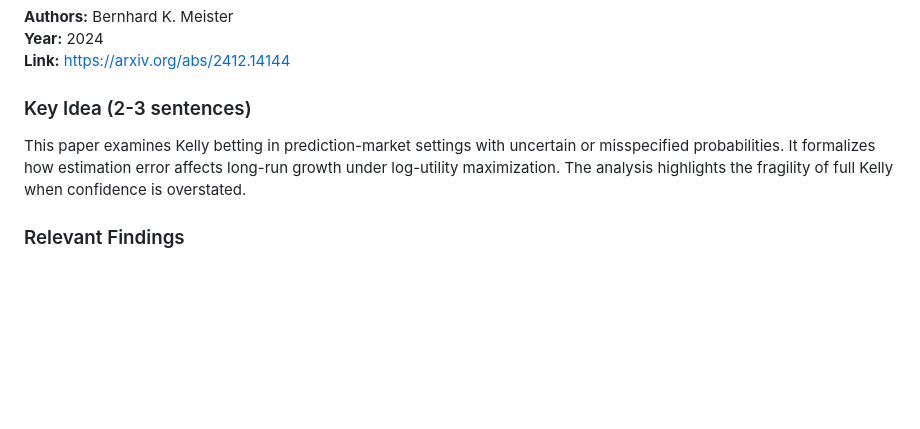
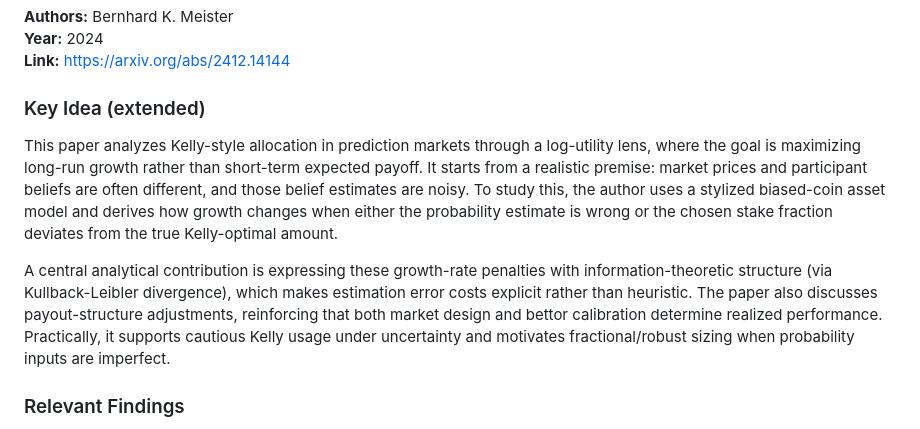
Before and after one commit to TanishqK27/CUIC_Sem2_Project, a Markdown page: research/papers/paper-summaries.md, the part around one of its changes. Drawn GitHub-style; blank space fills up the shorter version.

```diff
--- a/research/papers/paper-summaries.md
+++ b/research/papers/paper-summaries.md
@@ -72,8 +80,10 @@ Benchmark our probabilities against bookmaker implied probabilities and evaluate
 **Year:** 2024
 **Link:** https://arxiv.org/abs/2412.14144
 
-### Key Idea (2-3 sentences)
-This paper examines Kelly betting in prediction-market settings with uncertain or misspecified probabilities. It formalizes how estimation error affects long-run growth under log-utility maximization. The analysis highlights the fragility of full Kelly when confidence is overstated.
+### Key Idea (extended)
+This paper analyzes Kelly-style allocation in prediction markets through a log-utility lens, where the goal is maximizing long-run growth rather than short-term expected payoff. It starts from a realistic premise: market prices and participant beliefs are often different, and those belief estimates are noisy. To study this, the author uses a stylized biased-coin asset model and derives how growth changes when either the probability estimate is wrong or the chosen stake fraction deviates from the true Kelly-optimal amount.
+
+A central analytical contribution is expressing these growth-rate penalties with information-theoretic structure (via Kullback-Leibler divergence), which makes estimation error costs explicit rather than heuristic. The paper also discusses payout-structure adjustments, reinforcing that both market design and bettor calibration determine realized performance. Practically, it supports cautious Kelly usage under uncertainty and motivates fractional/robust sizing when probability inputs are imperfect.
 
 ### Relevant Findings
 - Even small probability misestimation can materially reduce long-run growth under full Kelly.
```
Also changed, not shown: other parts of research/papers/paper-summaries.md (+17 -9 lines).
